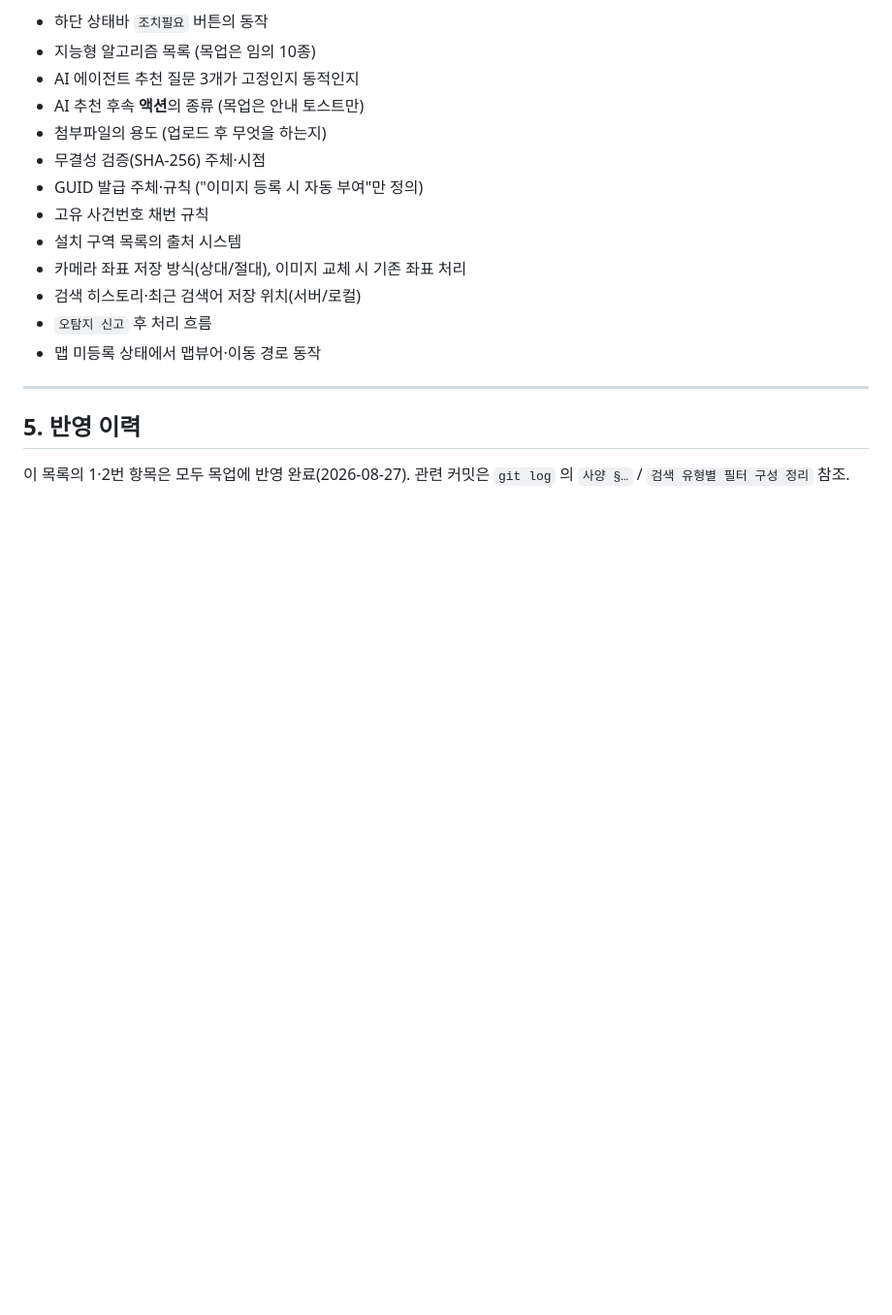
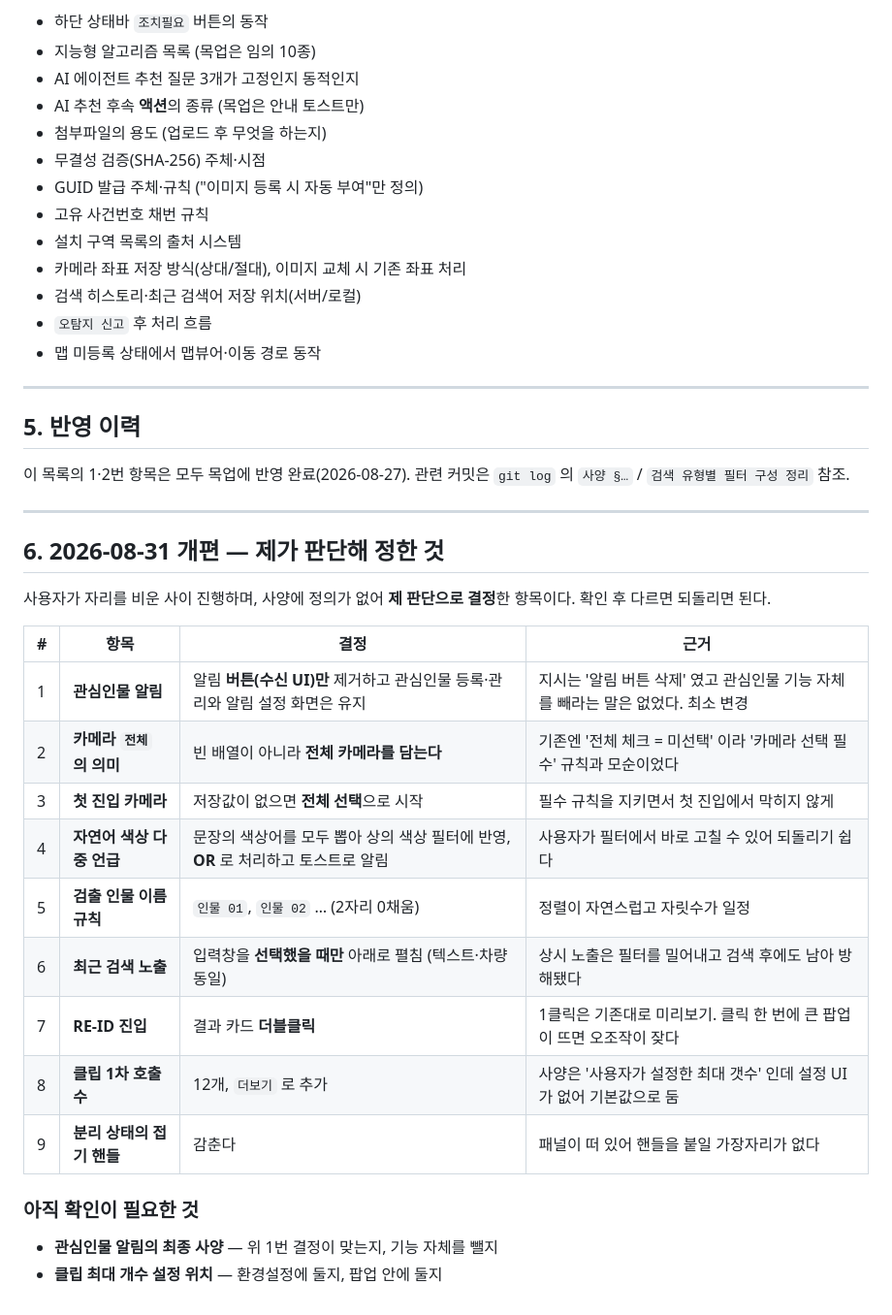
Before and after one commit to jey27071/svms-object-search-mockup, a Markdown page: _handoff/사양서-수정필요-목록.md, the part around the change. Shown at 97% size. GitHub-like rendering; blank space fills up the shorter version.

Commit message:
사양서-수정필요-목록에 2026-08-31 개편 결정 사항 9건 기록
사양에 정의가 없어 판단으로 정한 항목과 근거, 확인 필요 2건을 남긴다.

Co-Authored-By: Claude Opus 5 <noreply@anthropic.com>

```diff
--- a/_handoff/사양서-수정필요-목록.md
+++ b/_handoff/사양서-수정필요-목록.md
@@ -65,3 +65,26 @@
 
 이 목록의 1·2번 항목은 모두 목업에 반영 완료(2026-08-27).
 관련 커밋은 `git log` 의 `사양 §…` / `검색 유형별 필터 구성 정리` 참조.
+
+---
+
+## 6. 2026-08-31 개편 — 제가 판단해 정한 것
+
+사용자가 자리를 비운 사이 진행하며, 사양에 정의가 없어 **제 판단으로 결정**한 항목이다.
+확인 후 다르면 되돌리면 된다.
+
+| # | 항목 | 결정 | 근거 |
+|---|---|---|---|
+| 1 | **관심인물 알림** | 알림 **버튼(수신 UI)만** 제거하고 관심인물 등록·관리와 알림 설정 화면은 유지 | 지시는 '알림 버튼 삭제' 였고 관심인물 기능 자체를 빼라는 말은 없었다. 최소 변경 |
+| 2 | **카메라 `전체` 의 의미** | 빈 배열이 아니라 **전체 카메라를 담는다** | 기존엔 '전체 체크 = 미선택' 이라 '카메라 선택 필수' 규칙과 모순이었다 |
+| 3 | **첫 진입 카메라** | 저장값이 없으면 **전체 선택**으로 시작 | 필수 규칙을 지키면서 첫 진입에서 막히지 않게 |
+| 4 | **자연어 색상 다중 언급** | 문장의 색상어를 모두 뽑아 상의 색상 필터에 반영, **OR** 로 처리하고 토스트로 알림 | 사용자가 필터에서 바로 고칠 수 있어 되돌리기 쉽다 |
+| 5 | **검출 인물 이름 규칙** | `인물 01`, `인물 02` … (2자리 0채움) | 정렬이 자연스럽고 자릿수가 일정 |
+| 6 | **최근 검색 노출** | 입력창을 **선택했을 때만** 아래로 펼침 (텍스트·차량 동일) | 상시 노출은 필터를 밀어내고 검색 후에도 남아 방해됐다 |
+| 7 | **RE-ID 진입** | 결과 카드 **더블클릭** | 1클릭은 기존대로 미리보기. 클릭 한 번에 큰 팝업이 뜨면 오조작이 잦다 |
+| 8 | **클립 1차 호출 수** | 12개, `더보기` 로 추가 | 사양은 '사용자가 설정한 최대 갯수' 인데 설정 UI가 없어 기본값으로 둠 |
+| 9 | **분리 상태의 접기 핸들** | 감춘다 | 패널이 떠 있어 핸들을 붙일 가장자리가 없다 |
+
+### 아직 확인이 필요한 것
+- **관심인물 알림의 최종 사양** — 위 1번 결정이 맞는지, 기능 자체를 뺄지
+- **클립 최대 개수 설정 위치** — 환경설정에 둘지, 팝업 안에 둘지
```
